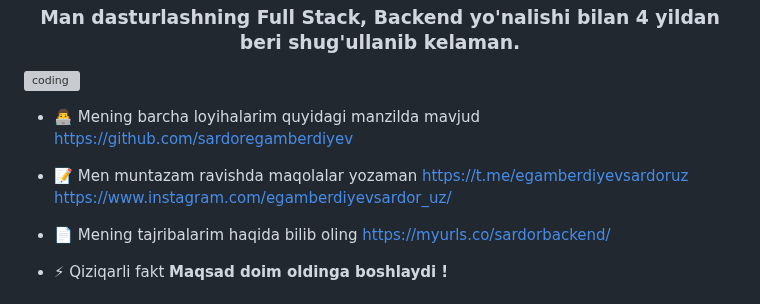
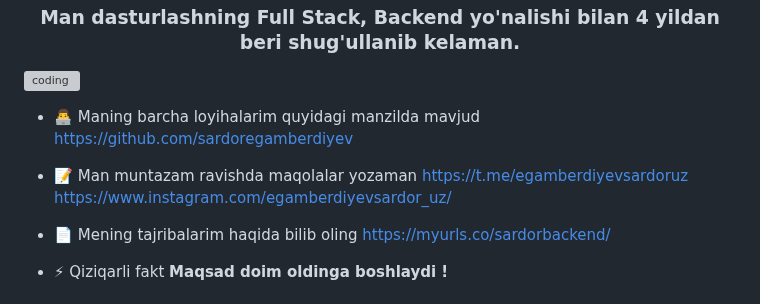
Before and after one commit to sardoregamberdiyev/sardoregamberdiyev, a Markdown page: README.md, the part around the change. Rendered like a GitHub page; grey boxes are pictures that could not be loaded.

```diff
--- a/README.md
+++ b/README.md
@@ -4,9 +4,9 @@
 
 <img align="right" alt="coding" width="400" src="https://cdn.dribbble.com/users/926537/screenshots/4502924/python-2.gif">
 
-- 👨‍💻 Mening barcha loyihalarim quyidagi manzilda mavjud [https://github.com/sardoregamberdiyev](https://github.com/sardoregamberdiyev)
+- 👨‍💻 Maning barcha loyihalarim quyidagi manzilda mavjud [https://github.com/sardoregamberdiyev](https://github.com/sardoregamberdiyev)
 
-- 📝 Men muntazam ravishda maqolalar yozaman [https://t.me/egamberdiyevsardoruz](https://t.me/egamberdiyevsardoruz)<br>[https://www.instagram.com/egamberdiyevsardor_uz/](https://www.instagram.com/egamberdiyevsardor_uz/)
+- 📝 Man muntazam ravishda maqolalar yozaman [https://t.me/egamberdiyevsardoruz](https://t.me/egamberdiyevsardoruz)<br>[https://www.instagram.com/egamberdiyevsardor_uz/](https://www.instagram.com/egamberdiyevsardor_uz/)
 
 - 📄 Mening tajribalarim haqida bilib oling [https://myurls.co/sardorbackend/](https://myurls.co/sardorbackend/)
 
```
